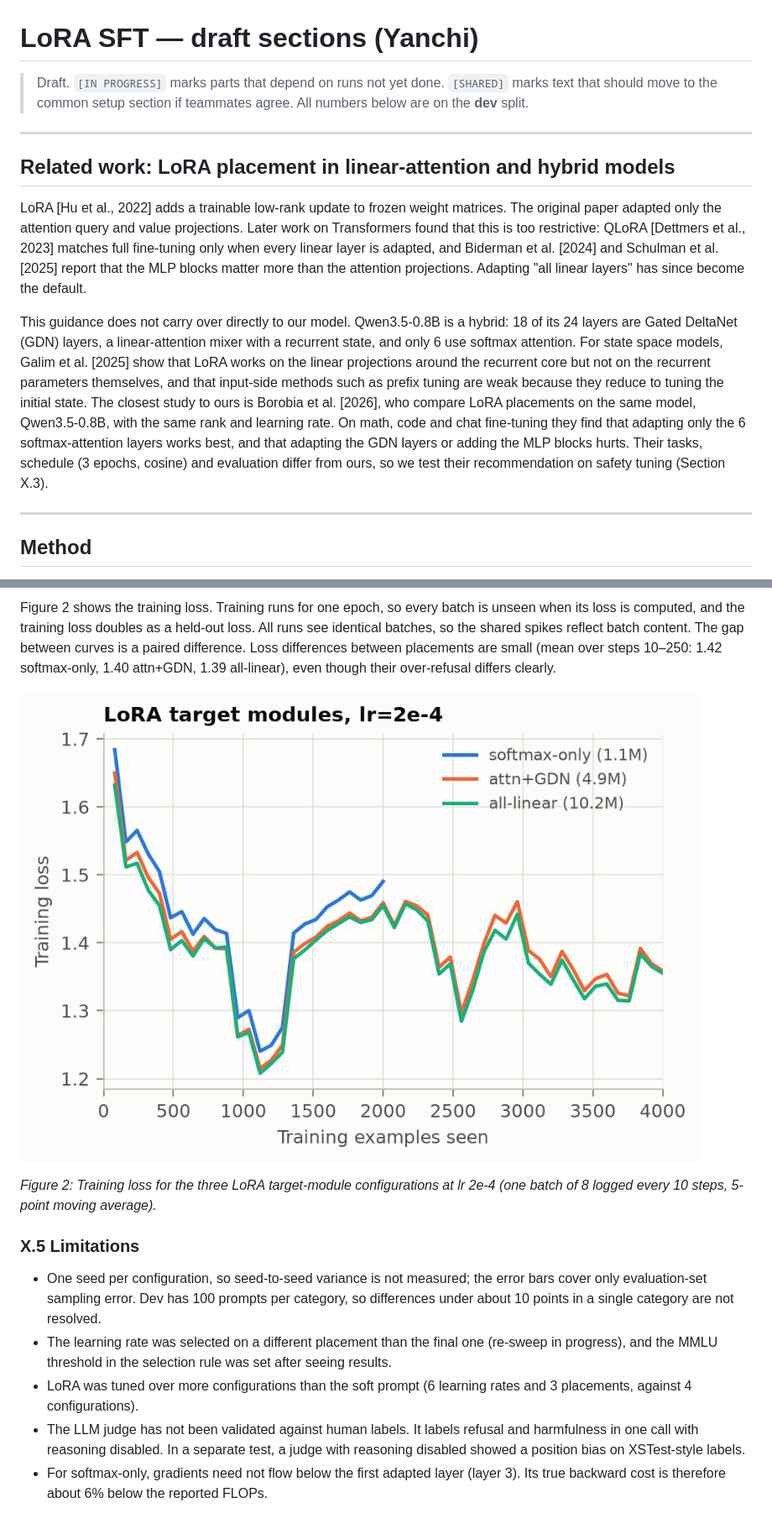
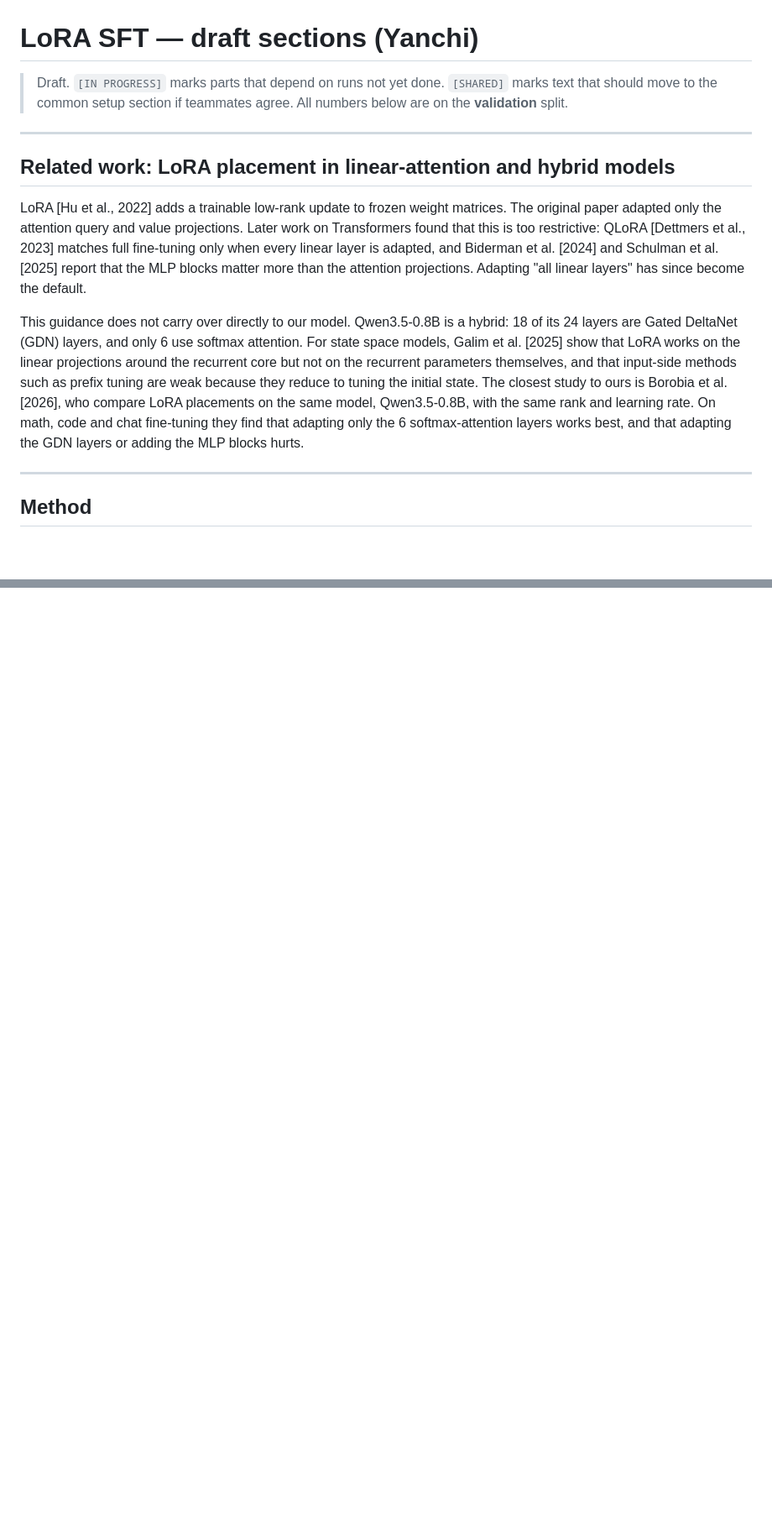
Before and after one commit to lycLTb/CS182-Steering-vs-SFT, a Markdown page: yanchi/doc/report_draft_lora.md, 2 parts joined by grey strips. Shown at 84% size. GitHub-like rendering; blank space fills up the shorter version.

```diff
--- a/yanchi/doc/report_draft_lora.md
+++ b/yanchi/doc/report_draft_lora.md
@@ -1,7 +1,7 @@
 # LoRA SFT — draft sections (Yanchi)
 
 > Draft. `[IN PROGRESS]` marks parts that depend on runs not yet done. `[SHARED]` marks text that should
-> move to the common setup section if teammates agree. All numbers below are on the **dev** split.
+> move to the common setup section if teammates agree. All numbers below are on the **validation** split.
 
 ---
 
@@ -14,15 +14,13 @@ and Biderman et al. [2024] and Schulman et al. [2025] report that the MLP blocks
 attention projections. Adapting "all linear layers" has since become the default.
 
 This guidance does not carry over directly to our model. Qwen3.5-0.8B is a hybrid: 18 of its 24 layers are
-Gated DeltaNet (GDN) layers, a linear-attention mixer with a recurrent state, and only 6 use softmax
+Gated DeltaNet (GDN) layers, and only 6 use softmax
 attention. For state space models, Galim et al. [2025] show that LoRA works on the linear projections
 around the recurrent core but not on the recurrent parameters themselves, and that input-side methods such
 as prefix tuning are weak because they reduce to tuning the initial state. The closest study to ours is
 Borobia et al. [2026], who compare LoRA placements on the same model, Qwen3.5-0.8B, with the same rank and
 learning rate. On math, code and chat fine-tuning they find that adapting only the 6 softmax-attention
-layers works best, and that adapting the GDN layers or adding the MLP blocks hurts. Their tasks, schedule
-(3 epochs, cosine) and evaluation differ from ours, so we test their recommendation on safety tuning
-(Section X.3).
+layers works best, and that adapting the GDN layers or adding the MLP blocks hurts.
 
 ---
 
@@ -142,24 +142,0 @@ On dev, three patterns stand out (Figure 1).
-Figure 2 shows the training loss. Training runs for one epoch, so every batch is unseen when its loss is
-computed, and the training loss doubles as a held-out loss. All runs see identical batches, so the shared
-spikes reflect batch content. The gap between curves is a paired difference. Loss differences between
-placements are small (mean over steps 10–250: 1.42 softmax-only, 1.40 attn+GDN, 1.39 all-linear), even
-though their over-refusal differs clearly.
-
-![](../figures/lora_train_loss.png)
-
-*Figure 2: Training loss for the three LoRA target-module configurations at lr 2e-4 (one batch of 8 logged
-every 10 steps, 5-point moving average).*
-
-### X.5 Limitations
-- One seed per configuration, so seed-to-seed variance is not measured; the error bars cover only
-  evaluation-set sampling error. Dev has 100 prompts per category, so differences under about 10 points in a
-  single category are not resolved.
-- The learning rate was selected on a different placement than the final one (re-sweep in progress), and the
-  MMLU threshold in the selection rule was set after seeing results.
-- LoRA was tuned over more configurations than the soft prompt (6 learning rates and 3 placements, against
-  4 configurations).
-- The LLM judge has not been validated against human labels. It labels refusal and harmfulness in one call
-  with reasoning disabled. In a separate test, a judge with reasoning disabled showed a position bias on
-  XSTest-style labels.
-- For softmax-only, gradients need not flow below the first adapted layer (layer 3). Its true backward cost is
-  therefore about 6% below the reported FLOPs.
```
Also changed, not shown: other parts of yanchi/doc/report_draft_lora.md (+55 -52 lines), yanchi/figures/lora_dev_vs_flops.png, 1 other file.
